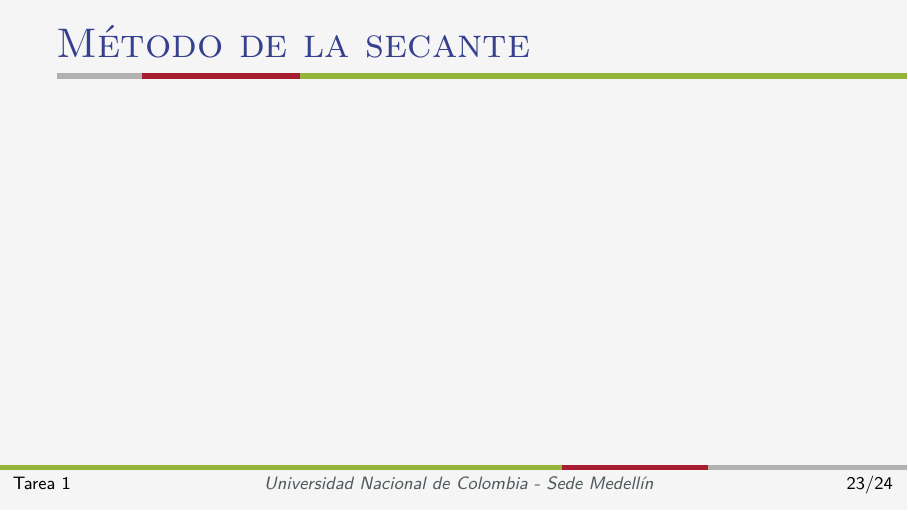
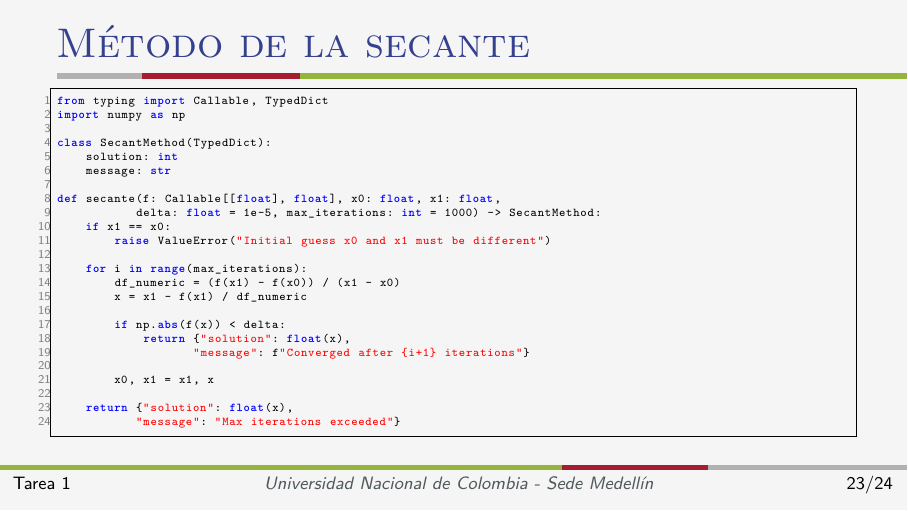
Before and after one commit to unalmedmathnum/numericalAnalysis_2025, LaTeX slides (main.tex, which reads Parte_2/Secante/secante.tex): page 23 of 24. Compiled offline with XeLaTeX.

Commit message:
Update on Overleaf.

```diff
--- a/Parte_2/Secante/secante.tex
+++ b/Parte_2/Secante/secante.tex
@@ -1,3 +1,44 @@
-\begin{frame}{Método de la secante}
+\begin{frame}[fragile]{Método de la secante}
+\lstset{
+    language=Python,
+    basicstyle=\ttfamily\tiny,
+    keywordstyle=\color{blue}\bfseries,
+    commentstyle=\color{gray}\itshape,
+    stringstyle=\color{red},
+    numberstyle=\tiny\color{gray},
+    numbers=left,
+    numbersep=3pt,
+    frame=single,
+    breaklines=true,
+    breakatwhitespace=true,
+    tabsize=2,
+    showstringspaces=false
+}
 
+\begin{lstlisting}
+from typing import Callable, TypedDict
+import numpy as np
+
+class SecantMethod(TypedDict):
+    solution: int
+    message: str
+
+def secante(f: Callable[[float], float], x0: float, x1: float,
+           delta: float = 1e-5, max_iterations: int = 1000) -> SecantMethod:
+    if x1 == x0:
+        raise ValueError("Initial guess x0 and x1 must be different")
+
+    for i in range(max_iterations):
+        df_numeric = (f(x1) - f(x0)) / (x1 - x0)
+        x = x1 - f(x1) / df_numeric
+
+        if np.abs(f(x)) < delta:
+            return {"solution": float(x),
+                   "message": f"Converged after {i+1} iterations"}
+
+        x0, x1 = x1, x
+
+    return {"solution": float(x),
+           "message": "Max iterations exceeded"}
+\end{lstlisting}
 \end{frame}
```
